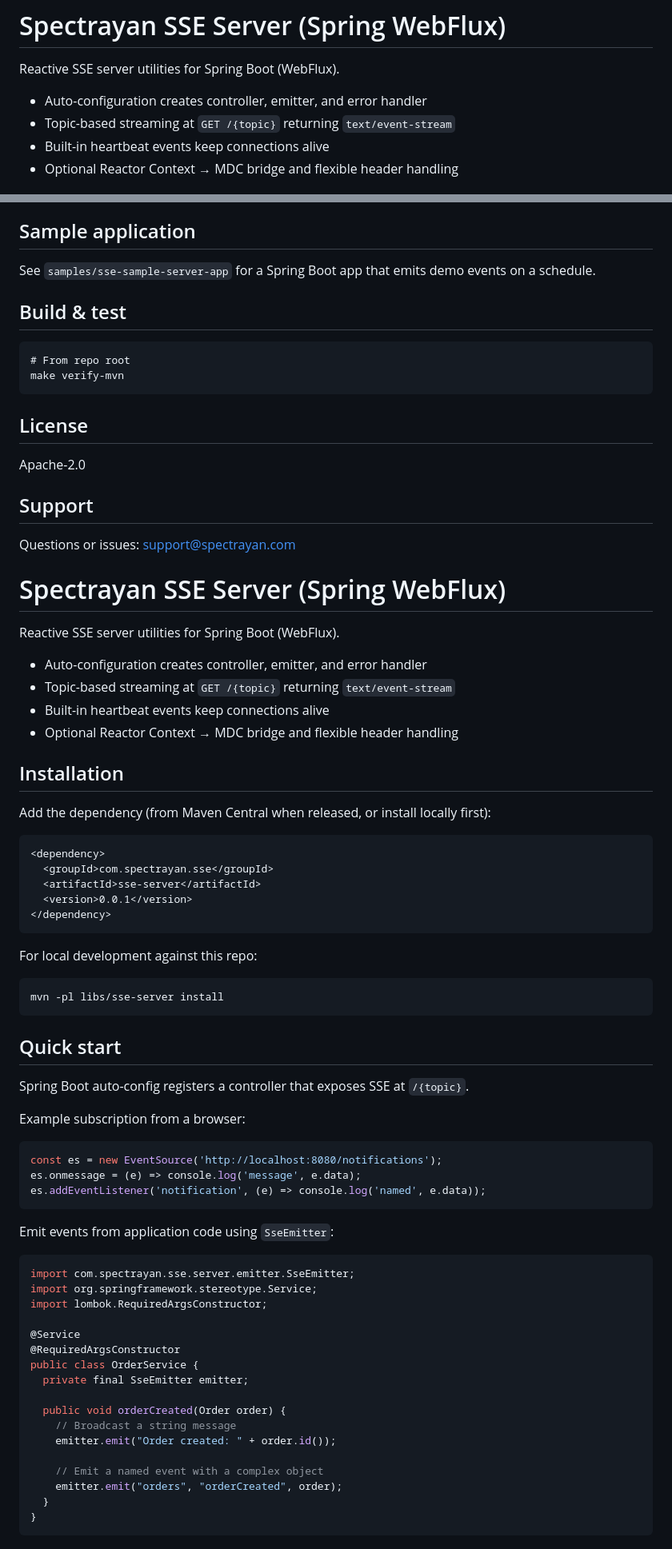
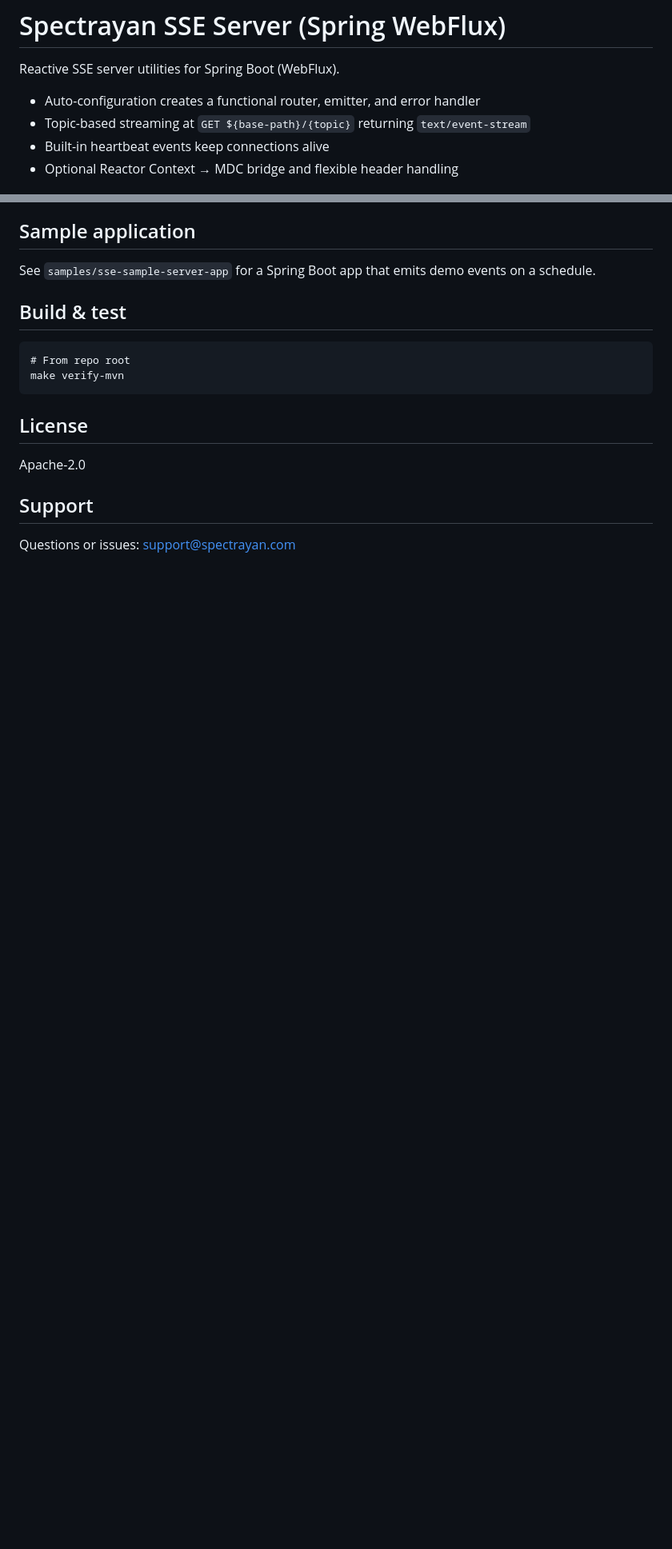
Before and after one commit to spectrayan/server-sent-events, a Markdown page: libs/sse-server/README.md, 2 parts joined by grey strips. Shown: that part at 80% size. Drawn GitHub-style; blank space fills up the shorter version.

Commit message:
docs(sse-server): update README with configuration and usage notes

````diff
--- a/libs/sse-server/README.md
+++ b/libs/sse-server/README.md
@@ -2,8 +2,8 @@
 
 Reactive SSE server utilities for Spring Boot (WebFlux).
 
-- Auto-configuration creates controller, emitter, and error handler
-- Topic-based streaming at `GET /{topic}` returning `text/event-stream`
+- Auto-configuration creates a functional router, emitter, and error handler
+- Topic-based streaming at `GET ${base-path}/{topic}` returning `text/event-stream`
 - Built-in heartbeat events keep connections alive
 - Optional Reactor Context → MDC bridge and flexible header handling
 
@@ -161,58 +175,3 @@ Apache-2.0
 
 ## Support
 Questions or issues: support@spectrayan.com
-
-# Spectrayan SSE Server (Spring WebFlux)
-
-Reactive SSE server utilities for Spring Boot (WebFlux).
-
-- Auto-configuration creates controller, emitter, and error handler
-- Topic-based streaming at `GET /{topic}` returning `text/event-stream`
-- Built-in heartbeat events keep connections alive
-- Optional Reactor Context → MDC bridge and flexible header handling
-
-## Installation
-Add the dependency (from Maven Central when released, or install locally first):
-```xml
-<dependency>
-  <groupId>com.spectrayan.sse</groupId>
-  <artifactId>sse-server</artifactId>
-  <version>0.0.1</version>
-</dependency>
-```
-For local development against this repo:
-```
-mvn -pl libs/sse-server install
-```
-
-## Quick start
-Spring Boot auto-config registers a controller that exposes SSE at `/{topic}`.
-
-Example subscription from a browser:
-```js
-const es = new EventSource('http://localhost:8080/notifications');
-es.onmessage = (e) => console.log('message', e.data);
-es.addEventListener('notification', (e) => console.log('named', e.data));
-```
-
-Emit events from application code using `SseEmitter`:
-```java
-import com.spectrayan.sse.server.emitter.SseEmitter;
-import org.springframework.stereotype.Service;
-import lombok.RequiredArgsConstructor;
-
-@Service
-@RequiredArgsConstructor
-public class OrderService {
-  private final SseEmitter emitter;
-
-  public void orderCreated(Order order) {
-    // Broadcast a string message
-    emitter.emit("Order created: " + order.id());
-
-    // Emit a named event with a complex object
-    emitter.emit("orders", "orderCreated", order);
-  }
-}
-```
-
````
Also changed, not shown: other parts of libs/sse-server/README.md (+29 -145 lines).
